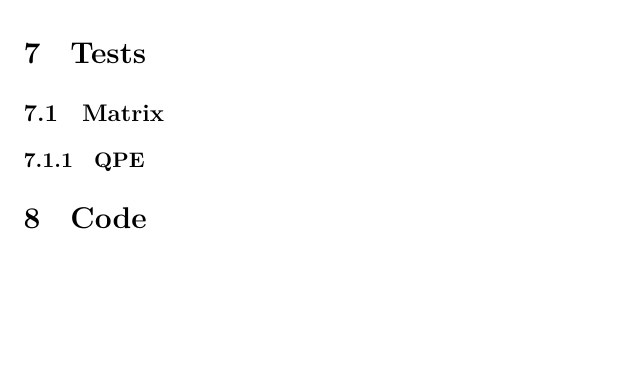
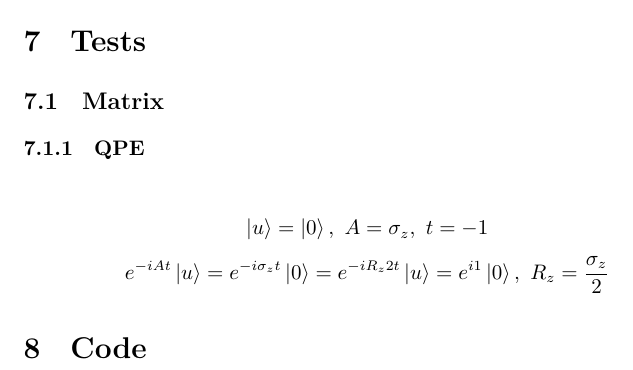
Before and after one commit to xpclove/qblas, a LaTeX document (doc/tex/qblas.tex): part of page 7 of 7, cut so that both start at the same text, the shorter picture padded with empty space. Compiled offline with XeLaTeX.

Commit message:
add test in article

```diff
--- a/doc/tex/qblas.tex
+++ b/doc/tex/qblas.tex
@@ -150,7 +150,8 @@ QPE 相位数据格式
 \section{Tests}
 \subsection{Matrix}
 \subsubsection{QPE}
-
+	$$ \ket{u} = \ket{0}, \  A=\sigma_z, \ t= -1 $$
+	$$ e^{-iAt} \ket{u} = e^{-i \sigma_z t} \ket{0} = e^{-iR_z 2t} \ket{u} = e^{i 1} \ket{0}, \ R_z = \frac{\sigma_z}{2} $$
 \section{Code}
 
 
```
